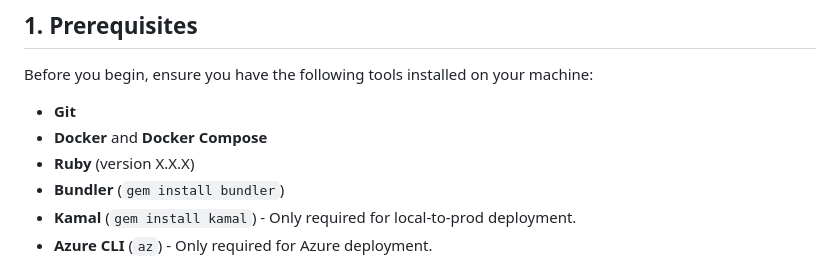
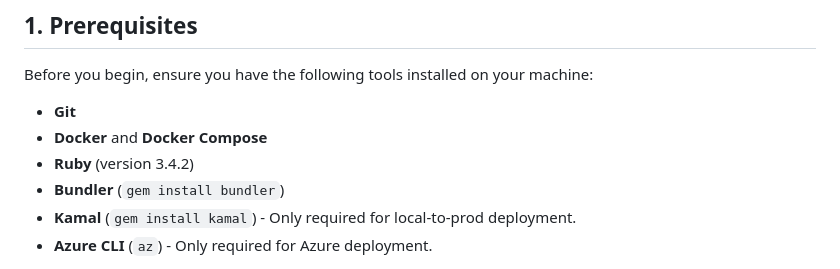
Before and after one commit to majidfarooq/cuvaide_workflows, a Markdown page: README.md, the part around the change. GitHub-like rendering.

```diff
--- a/README.md
+++ b/README.md
@@ -8,7 +8,7 @@ Before you begin, ensure you have the following tools installed on your machine:
 
 * **Git**
 * **Docker** and **Docker Compose**
-* **Ruby** (version X.X.X)
+* **Ruby** (version 3.4.2)
 * **Bundler** (`gem install bundler`)
 * **Kamal** (`gem install kamal`) - Only required for local-to-prod deployment.
 * **Azure CLI** (`az`) - Only required for Azure deployment.
```
